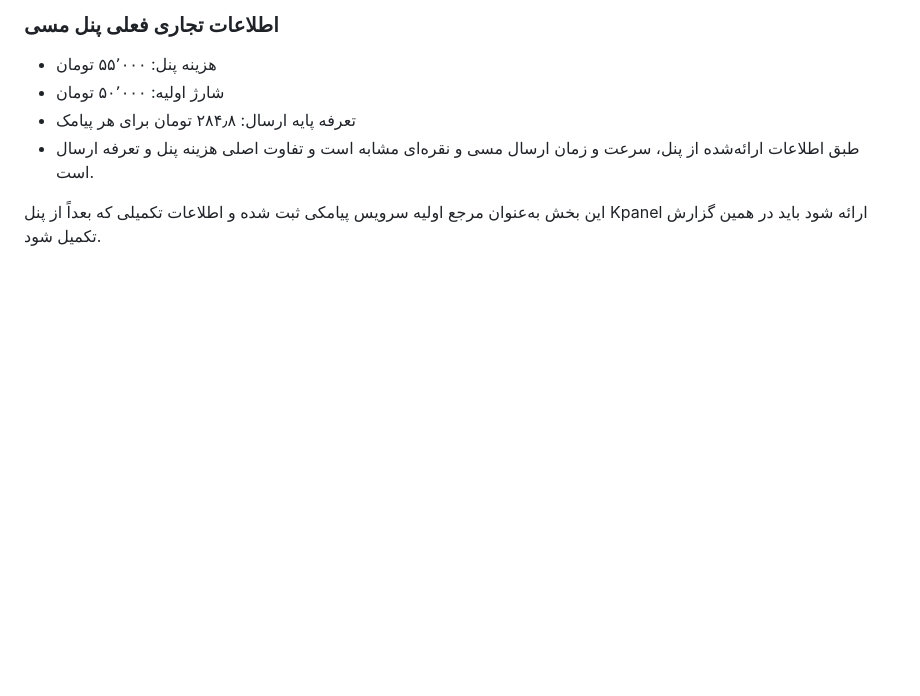
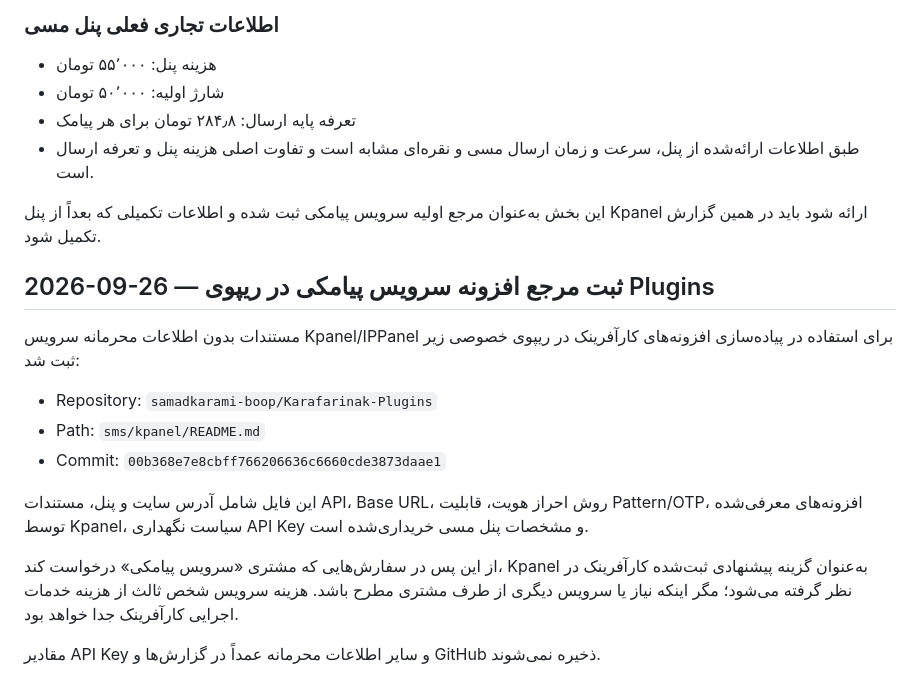
Before and after one commit to samadkarami-boop/KARAFARINAK-WEB-Demos, a Markdown page: Site2/SITE2_REPORT.md, the part around the change. Rendered like a GitHub page; blank space fills up the shorter version.

Commit message:
Document Kpanel plugin service reference

```diff
--- a/Site2/SITE2_REPORT.md
+++ b/Site2/SITE2_REPORT.md
@@ -42,3 +42,17 @@ Kpanel همچنین گزینه‌ای با عنوان **«افزونه پیام
 - طبق اطلاعات ارائه‌شده از پنل، سرعت و زمان ارسال مسی و نقره‌ای مشابه است و تفاوت اصلی هزینه پنل و تعرفه ارسال است.
 
 این بخش به‌عنوان مرجع اولیه سرویس پیامکی ثبت شده و اطلاعات تکمیلی که بعداً از پنل Kpanel ارائه شود باید در همین گزارش تکمیل شود.
+
+
+## 2026-09-26 — ثبت مرجع افزونه سرویس پیامکی در ریپوی Plugins
+
+مستندات بدون اطلاعات محرمانه سرویس Kpanel/IPPanel برای استفاده در پیاده‌سازی افزونه‌های کارآفرینک در ریپوی خصوصی زیر ثبت شد:
+- Repository: `samadkarami-boop/Karafarinak-Plugins`
+- Path: `sms/kpanel/README.md`
+- Commit: `00b368e7e8cbff766206636c6660cde3873daae1`
+
+این فایل شامل آدرس سایت و پنل، مستندات API، Base URL، روش احراز هویت، قابلیت Pattern/OTP، افزونه‌های معرفی‌شده توسط Kpanel، سیاست نگهداری API Key و مشخصات پنل مسی خریداری‌شده است.
+
+از این پس در سفارش‌هایی که مشتری «سرویس پیامکی» درخواست کند، Kpanel به‌عنوان گزینه پیشنهادی ثبت‌شده کارآفرینک در نظر گرفته می‌شود؛ مگر اینکه نیاز یا سرویس دیگری از طرف مشتری مطرح باشد. هزینه سرویس شخص ثالث از هزینه خدمات اجرایی کارآفرینک جدا خواهد بود.
+
+مقادیر API Key و سایر اطلاعات محرمانه عمداً در گزارش‌ها و GitHub ذخیره نمی‌شوند.
```
